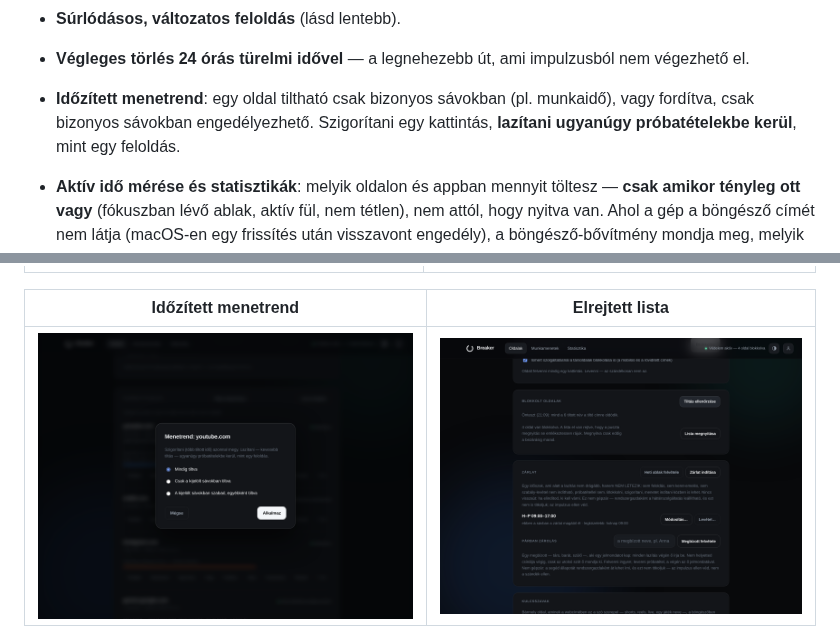
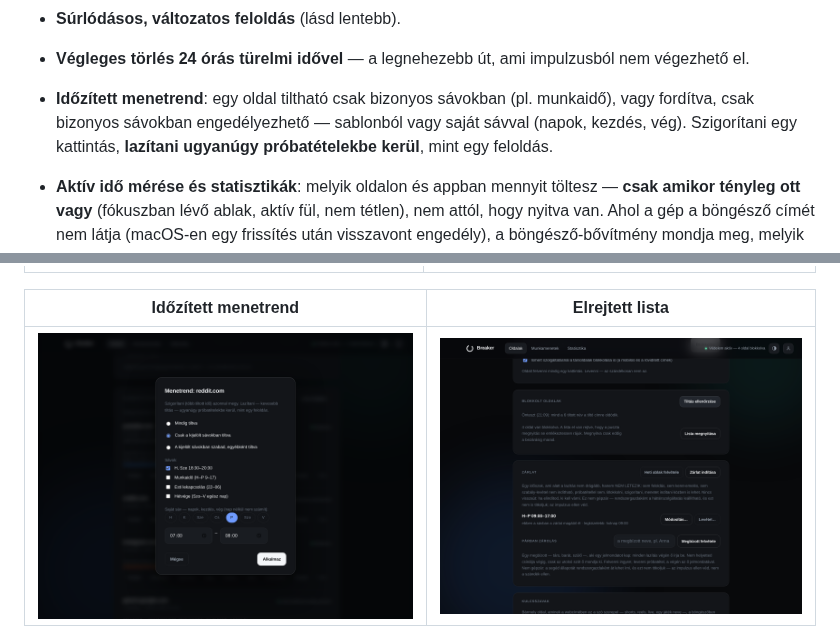
Before and after one commit to David-Getta/app_blocker, a Markdown page: README.md, 2 parts joined by grey strips. Rendered like a GitHub page; pictures changed too: docs/images/desktop-schedule.png.

```diff
--- a/README.md
+++ b/README.md
@@ -34,8 +34,9 @@ ingyen van, rövidíteni vagy visszavonni sehogy.
 - **Végleges törlés 24 órás türelmi idővel** — a legnehezebb út, ami impulzusból
   nem végezhető el.
 - **Időzített menetrend**: egy oldal tiltható csak bizonyos sávokban (pl. munkaidő),
-  vagy fordítva, csak bizonyos sávokban engedélyezhető. Szigorítani egy kattintás,
-  **lazítani ugyanúgy próbatételekbe kerül**, mint egy feloldás.
+  vagy fordítva, csak bizonyos sávokban engedélyezhető — sablonból vagy saját
+  sávval (napok, kezdés, vég). Szigorítani egy kattintás, **lazítani ugyanúgy
+  próbatételekbe kerül**, mint egy feloldás.
 - **Aktív idő mérése és statisztikák**: melyik oldalon és appban mennyit töltesz —
   **csak amikor tényleg ott vagy** (fókuszban lévő ablak, aktív fül, nem tétlen),
   nem attól, hogy nyitva van. Ahol a gép a böngésző címét nem látja (macOS-en
```
Also changed, not shown: docs/feature-schedules.md (+15 -5 lines), 6 other files.
